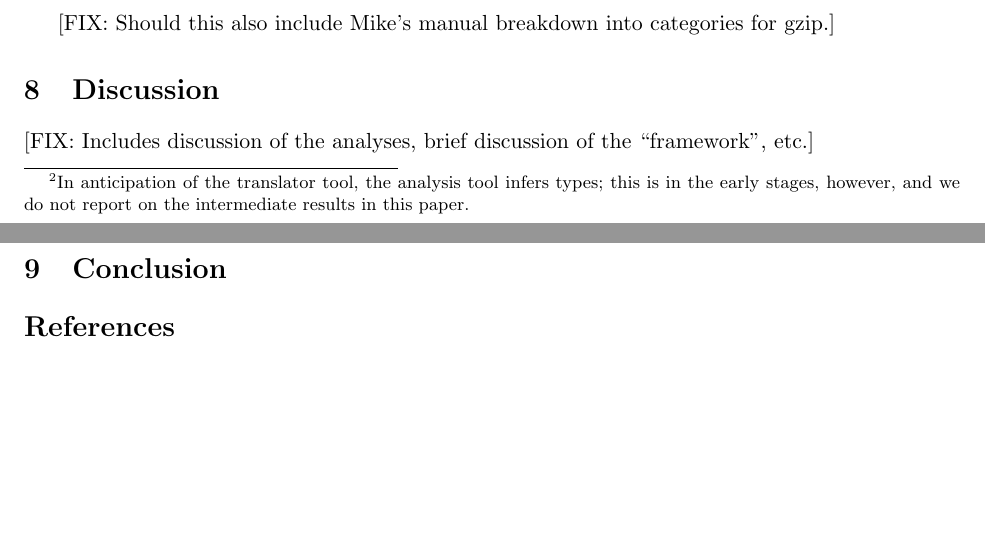
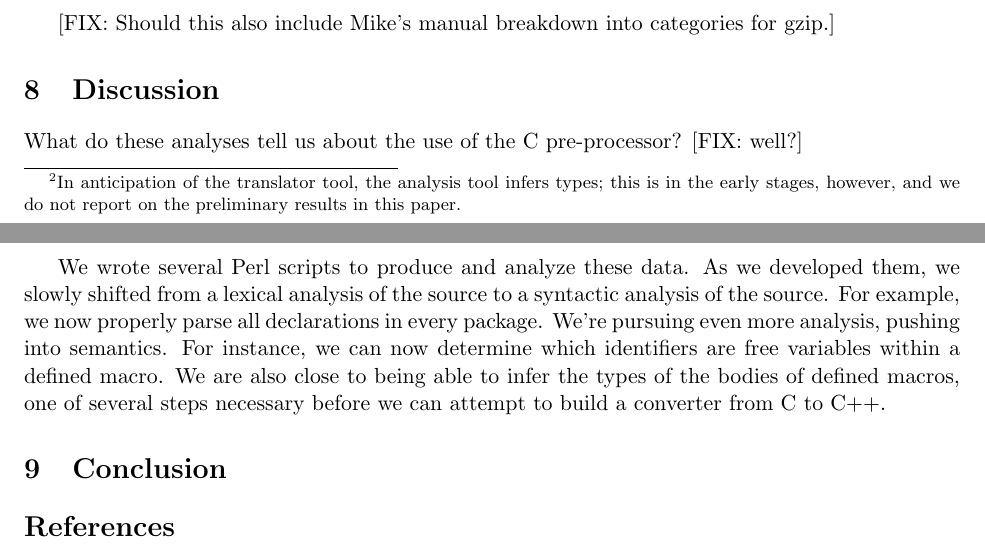
Before and after one commit to gjbadros/empirical_macros, a LaTeX paper (macros/paper.tex): two parts of pages 5 and 6 of 6, joined at a grey line, cut so that both start at the same text, the shorter picture padded with empty space. Compiled offline with pdfLaTeX.

Commit message:
Started the disussion section; will we need conclusions as well?

```diff
--- a/macros/paper.tex
+++ b/macros/paper.tex
@@ -306,7 +305,7 @@ The specific categories that our analysis tool identifies are:
 \item {\em Constants\/}, where the \verb+#define+ gives only an
 identifier name and a value.\footnote{In anticipation of the
 translator tool, the analysis tool infers types; this is in the early
-stages, however, and we do not report on the intermediate results in
+stages, however, and we do not report on the preliminary results in
 this paper.}
 
 \item {\em Null defines\/}, where the \verb+#define+ gives only an
@@ -345,8 +344,18 @@ for gzip.]
 
 \section{Discussion}\label{sec:discussion}
 
-[FIX: Includes discussion of the analyses, brief discussion of the
-``framework'', etc.]
+What do these analyses tell us about the use of the C pre-processor?
+[FIX: well?]
+
+We wrote several Perl scripts to produce and analyze these data.  As
+we developed them, we slowly shifted from a lexical analysis of the
+source to a syntactic analysis of the source.  For example, we now
+properly parse all declarations in every package.  We're pursuing even
+more analysis, pushing into semantics.  For instance, we can now
+determine which identifiers are free variables within a defined macro.
+We are also close to being able to infer the types of the bodies of
+defined macros, one of several steps necessary before we can attempt
+to build a converter from C to C++.
 
 \section{Conclusion}\label{sec:conclusion}
 
```
Also changed, not shown: macros/papers/empirical-uses.tex (+13 -4 lines), macros/paper.tex (1 more changed lines).
